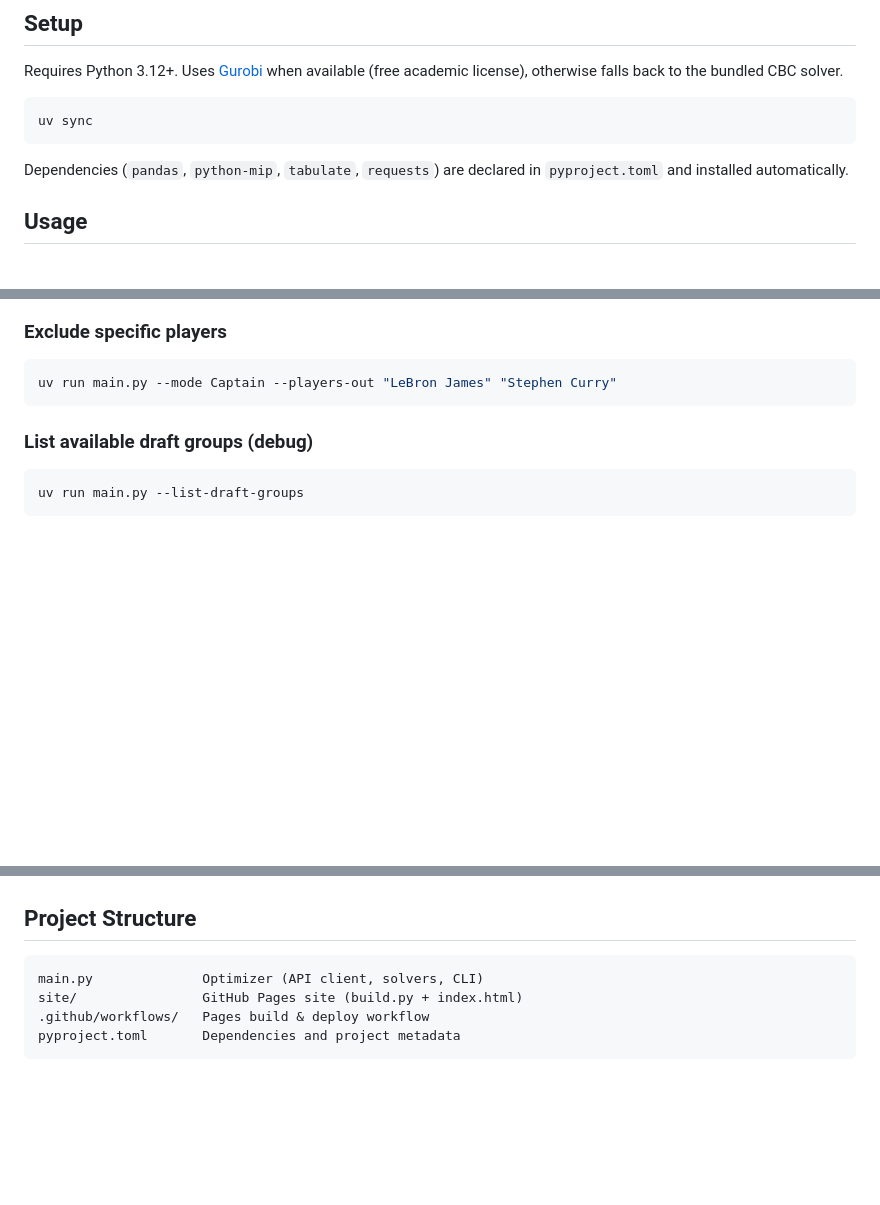
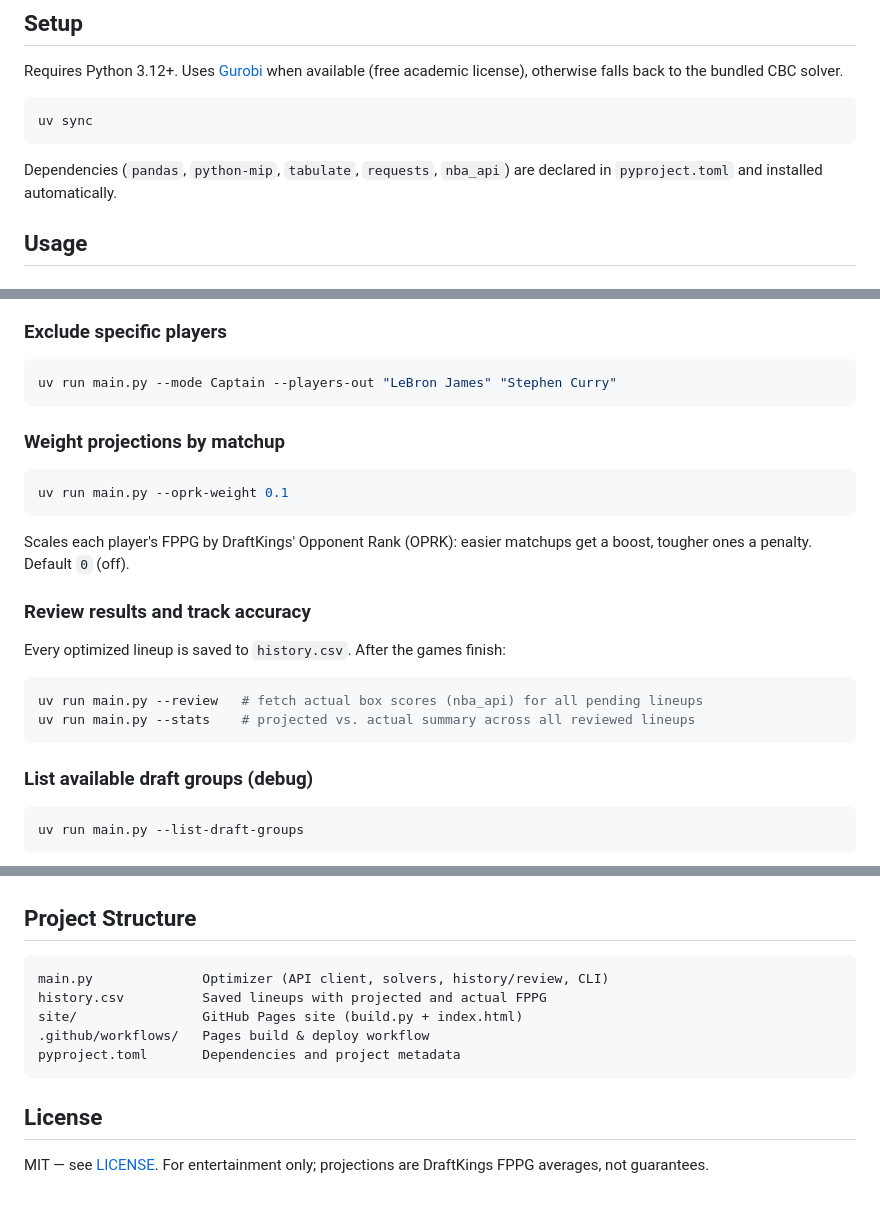
Before and after one commit to leelening/lineupiq, a Markdown page: README.md, 3 parts joined by grey strips. Rendered like a GitHub page; blank space fills up the shorter version.

Commit message:
Document --oprk-weight, --review/--stats and the license in the README

````diff
--- a/README.md
+++ b/README.md
@@ -12,7 +12,7 @@ Requires Python 3.12+. Uses [Gurobi](https://www.gurobi.com/) when available (fr
 uv sync
 ```
 
-Dependencies (`pandas`, `python-mip`, `tabulate`, `requests`) are declared in `pyproject.toml` and installed automatically.
+Dependencies (`pandas`, `python-mip`, `tabulate`, `requests`, `nba_api`) are declared in `pyproject.toml` and installed automatically.
 
 ## Usage
 
@@ -44,6 +44,23 @@ uv run main.py --mode Classic --draft-group 12345
 
 ```bash
 uv run main.py --mode Captain --players-out "LeBron James" "Stephen Curry"
+```
+
+### Weight projections by matchup
+
+```bash
+uv run main.py --oprk-weight 0.1
+```
+
+Scales each player's FPPG by DraftKings' Opponent Rank (OPRK): easier matchups get a boost, tougher ones a penalty. Default `0` (off).
+
+### Review results and track accuracy
+
+Every optimized lineup is saved to `history.csv`. After the games finish:
+
+```bash
+uv run main.py --review   # fetch actual box scores (nba_api) for all pending lineups
+uv run main.py --stats    # projected vs. actual summary across all reviewed lineups
 ```
 
 ### List available draft groups (debug)
@@ -112,8 +129,13 @@ uv run site/build.py --out _site && cp site/index.html _site/ && python -m http.
 ## Project Structure
 
 ```
-main.py              Optimizer (API client, solvers, CLI)
+main.py              Optimizer (API client, solvers, history/review, CLI)
+history.csv          Saved lineups with projected and actual FPPG
 site/                GitHub Pages site (build.py + index.html)
 .github/workflows/   Pages build & deploy workflow
 pyproject.toml       Dependencies and project metadata
 ```
+
+## License
+
+MIT — see [LICENSE](LICENSE). For entertainment only; projections are DraftKings FPPG averages, not guarantees.
````
